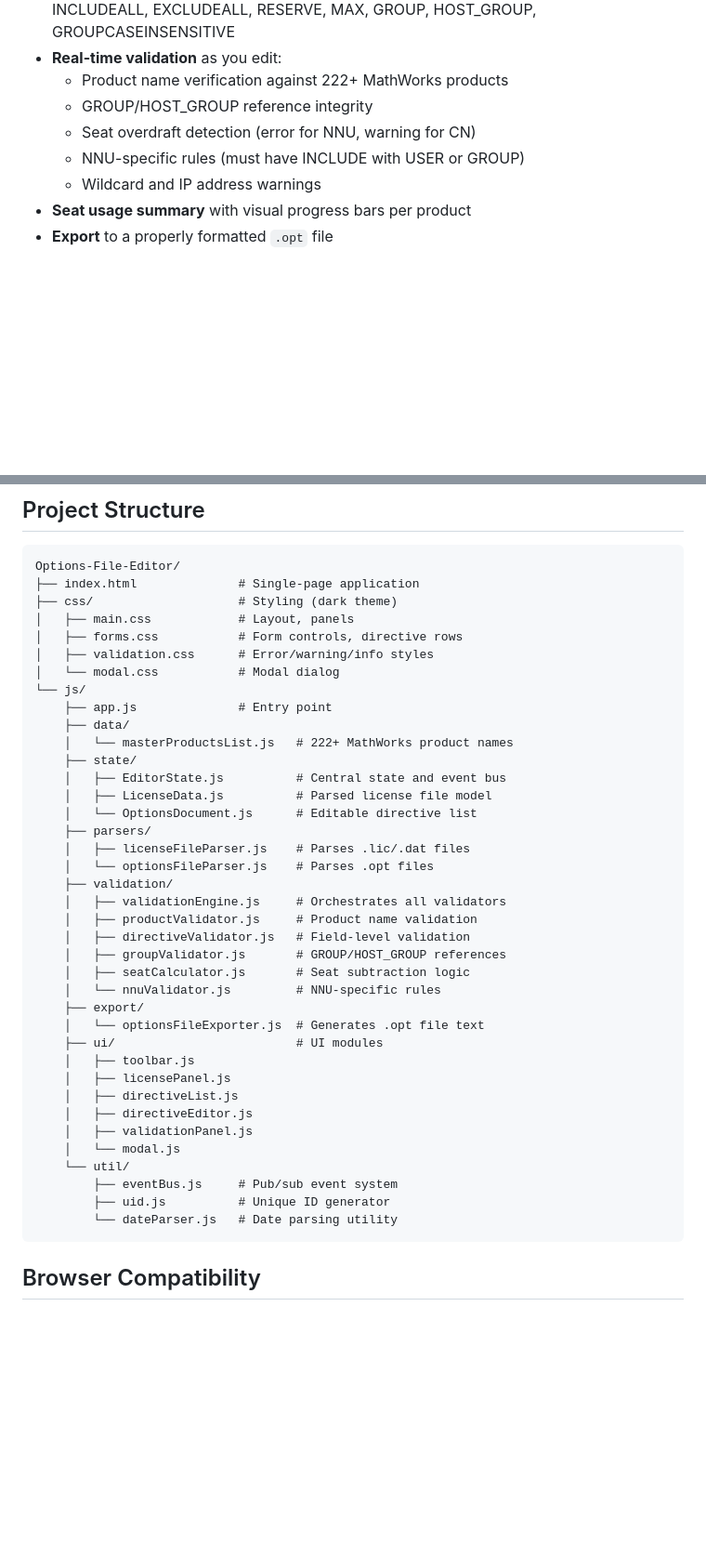
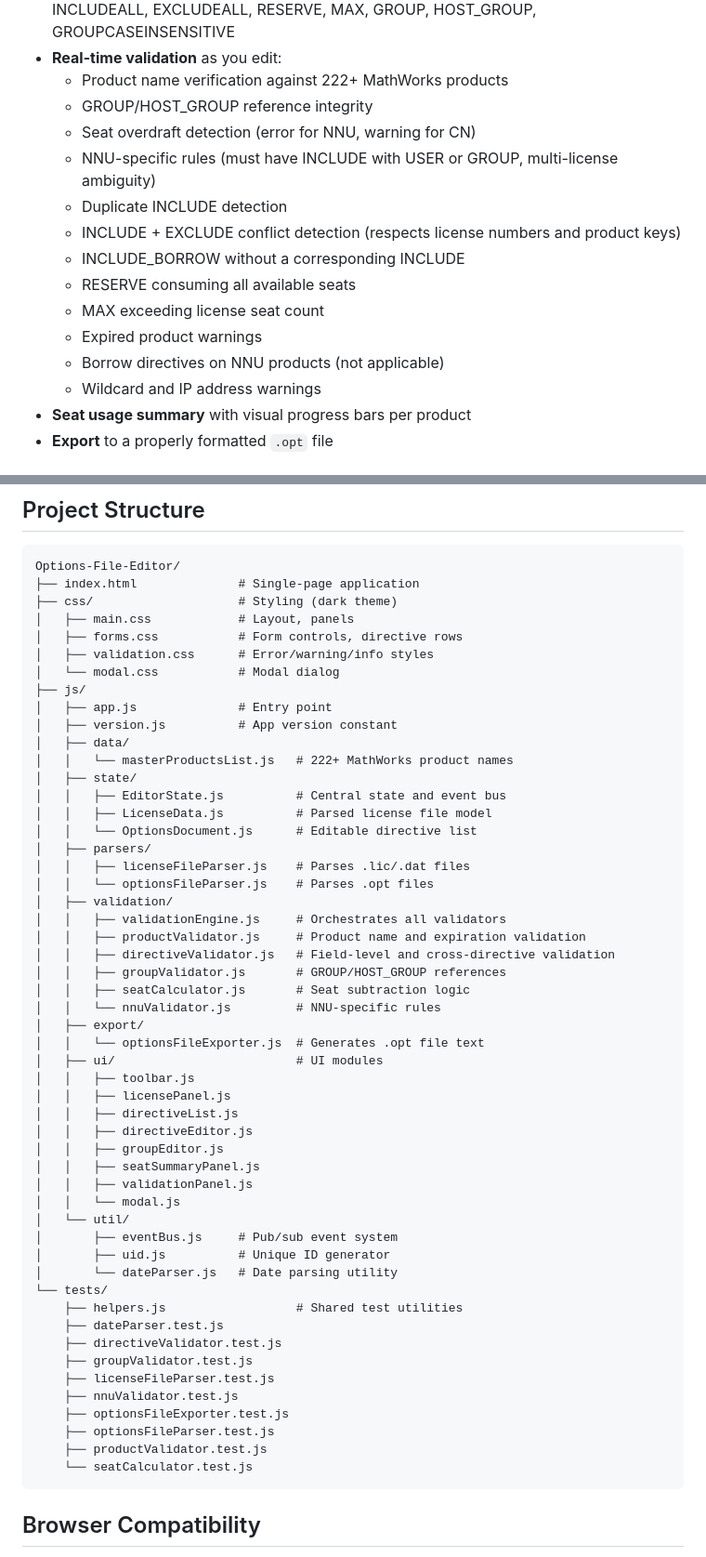
Before and after one commit to Jestzer/Options-File-Editor, a Markdown page: README.md, 2 parts joined by grey strips. Shown at 93% size. Drawn GitHub-style; blank space fills up the shorter version.

Commit message:
chore: Updated README.md.

````diff
--- a/README.md
+++ b/README.md
@@ -13,7 +13,14 @@ This project is **not affiliated with MathWorks**. It was created to help licens
   - Product name verification against 222+ MathWorks products
   - GROUP/HOST_GROUP reference integrity
   - Seat overdraft detection (error for NNU, warning for CN)
-  - NNU-specific rules (must have INCLUDE with USER or GROUP)
+  - NNU-specific rules (must have INCLUDE with USER or GROUP, multi-license ambiguity)
+  - Duplicate INCLUDE detection
+  - INCLUDE + EXCLUDE conflict detection (respects license numbers and product keys)
+  - INCLUDE_BORROW without a corresponding INCLUDE
+  - RESERVE consuming all available seats
+  - MAX exceeding license seat count
+  - Expired product warnings
+  - Borrow directives on NNU products (not applicable)
   - Wildcard and IP address warnings
 - **Seat usage summary** with visual progress bars per product
 - **Export** to a properly formatted `.opt` file
@@ -58,37 +74,51 @@ Options-File-Editor/
 │   ├── forms.css           # Form controls, directive rows
 │   ├── validation.css      # Error/warning/info styles
 │   └── modal.css           # Modal dialog
-└── js/
-    ├── app.js              # Entry point
-    ├── data/
-    │   └── masterProductsList.js   # 222+ MathWorks product names
-    ├── state/
-    │   ├── EditorState.js          # Central state and event bus
-    │   ├── LicenseData.js          # Parsed license file model
-    │   └── OptionsDocument.js      # Editable directive list
-    ├── parsers/
-    │   ├── licenseFileParser.js    # Parses .lic/.dat files
-    │   └── optionsFileParser.js    # Parses .opt files
-    ├── validation/
-    │   ├── validationEngine.js     # Orchestrates all validators
-    │   ├── productValidator.js     # Product name validation
-    │   ├── directiveValidator.js   # Field-level validation
-    │   ├── groupValidator.js       # GROUP/HOST_GROUP references
-    │   ├── seatCalculator.js       # Seat subtraction logic
-    │   └── nnuValidator.js         # NNU-specific rules
-    ├── export/
-    │   └── optionsFileExporter.js  # Generates .opt file text
-    ├── ui/                         # UI modules
-    │   ├── toolbar.js
-    │   ├── licensePanel.js
-    │   ├── directiveList.js
-    │   ├── directiveEditor.js
-    │   ├── validationPanel.js
-    │   └── modal.js
-    └── util/
-        ├── eventBus.js     # Pub/sub event system
-        ├── uid.js          # Unique ID generator
-        └── dateParser.js   # Date parsing utility
+├── js/
+│   ├── app.js              # Entry point
+│   ├── version.js          # App version constant
+│   ├── data/
+│   │   └── masterProductsList.js   # 222+ MathWorks product names
+│   ├── state/
+│   │   ├── EditorState.js          # Central state and event bus
+│   │   ├── LicenseData.js          # Parsed license file model
+│   │   └── OptionsDocument.js      # Editable directive list
+│   ├── parsers/
+│   │   ├── licenseFileParser.js    # Parses .lic/.dat files
+│   │   └── optionsFileParser.js    # Parses .opt files
+│   ├── validation/
+│   │   ├── validationEngine.js     # Orchestrates all validators
+│   │   ├── productValidator.js     # Product name and expiration validation
+│   │   ├── directiveValidator.js   # Field-level and cross-directive validation
+│   │   ├── groupValidator.js       # GROUP/HOST_GROUP references
+│   │   ├── seatCalculator.js       # Seat subtraction logic
+│   │   └── nnuValidator.js         # NNU-specific rules
+│   ├── export/
+│   │   └── optionsFileExporter.js  # Generates .opt file text
+│   ├── ui/                         # UI modules
+│   │   ├── toolbar.js
+│   │   ├── licensePanel.js
+│   │   ├── directiveList.js
+│   │   ├── directiveEditor.js
+│   │   ├── groupEditor.js
+│   │   ├── seatSummaryPanel.js
+│   │   ├── validationPanel.js
+│   │   └── modal.js
+│   └── util/
+│       ├── eventBus.js     # Pub/sub event system
+│       ├── uid.js          # Unique ID generator
+│       └── dateParser.js   # Date parsing utility
+└── tests/
+    ├── helpers.js                  # Shared test utilities
+    ├── dateParser.test.js
+    ├── directiveValidator.test.js
+    ├── groupValidator.test.js
+    ├── licenseFileParser.test.js
+    ├── nnuValidator.test.js
+    ├── optionsFileExporter.test.js
+    ├── optionsFileParser.test.js
+    ├── productValidator.test.js
+    └── seatCalculator.test.js
 ```
 
 ## Browser Compatibility
````
Also changed, not shown: other parts of README.md (+9 -0 lines).
